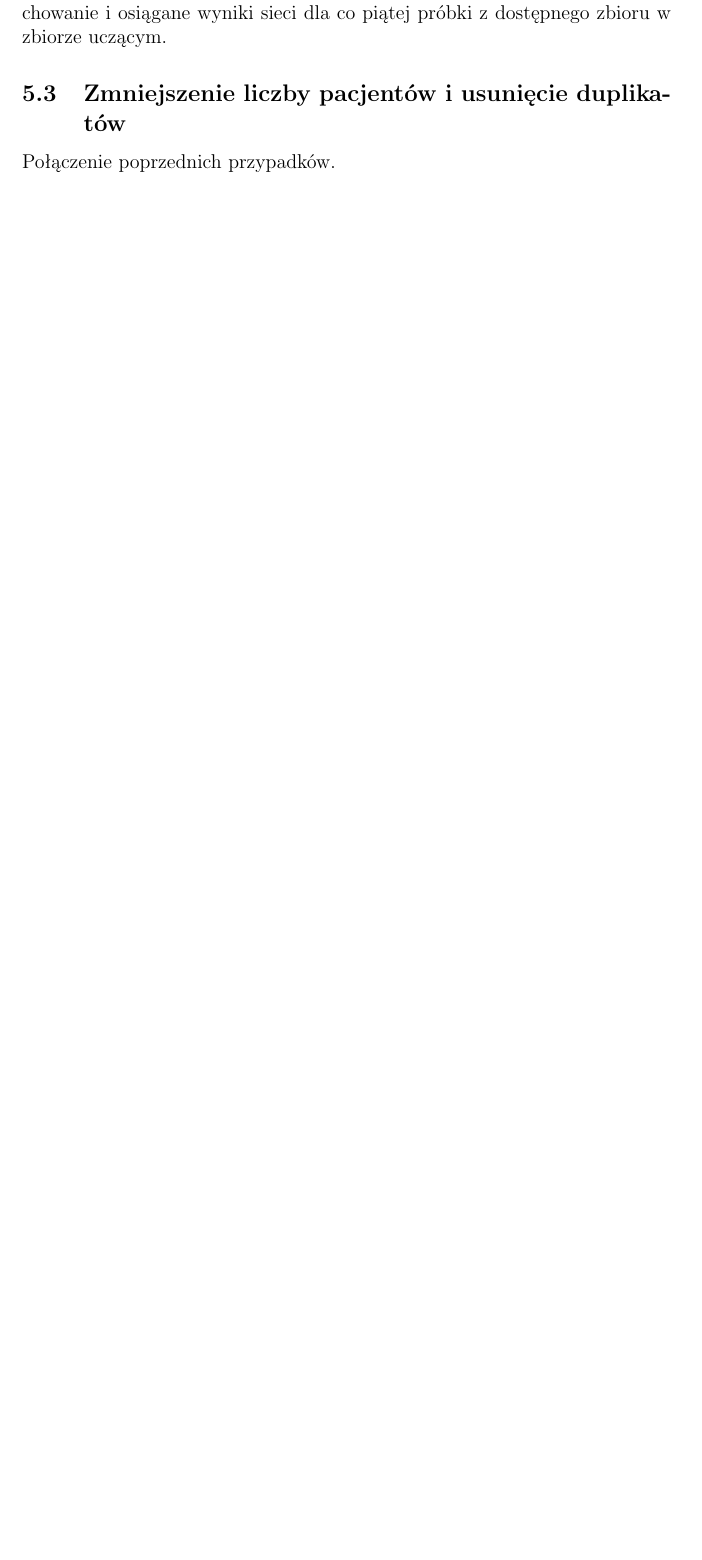
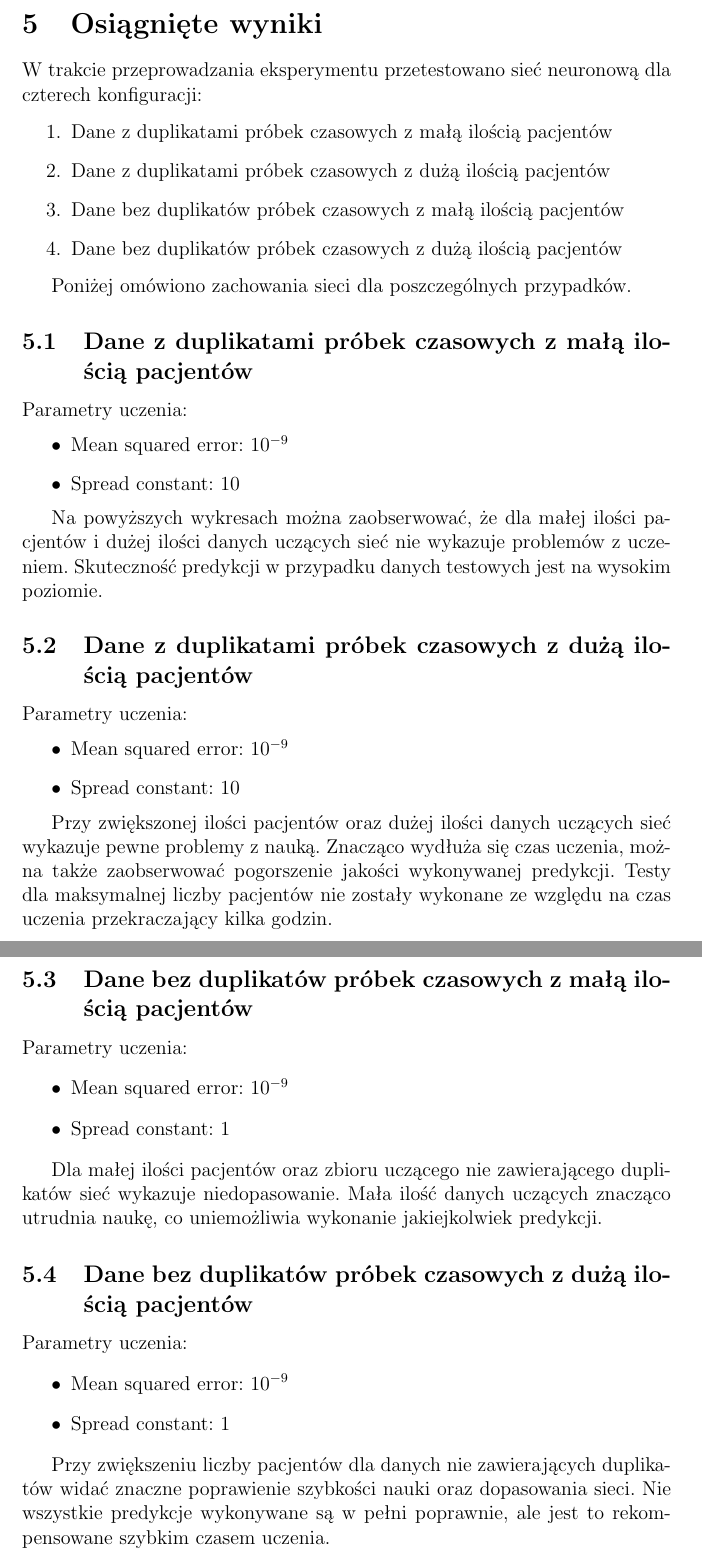
Before and after one commit to jedrzejkozal/PWr_PodstawyObliczenNeuronowych, a LaTeX document (docs/sprawozdanie.tex): part of page 11 of 14 before the commit and two parts of pages 11 and 12 of 15 after it, the two joined at a grey line, cut at the place of the change, the shorter picture padded with empty space. Compiled offline with pdfLaTeX.

Commit message:
Update sprawozdania i obrazków

```diff
--- a/docs/sprawozdanie.tex
+++ b/docs/sprawozdanie.tex
@@ -224,3 +228,4 @@ Opis podziału na zbiory uczące i testowe.
 \newpage
 
 \section{Osiągnięte wyniki}
+W trakcie przeprowadzania eksperymentu przetestowano sieć neuronową dla czterech konfiguracji:
@@ -228,14 +232,53 @@ Wyniki eksperymentów bez zmniejszenia pacjentów i bez usunięcia duplikatów.
 
-\subsection{Zmniejszenie liczby pacjentów}
-Zaobserowano znaczącą poprawę osiąganych wyników przy zredukowanej liczbie pacjentów w zbiorach uczących i treningowych.
+\begin{enumerate}
+\item Dane z duplikatami próbek czasowych z małą ilością pacjentów
+\item Dane z duplikatami próbek czasowych z dużą ilością pacjentów
+\item Dane bez duplikatów próbek czasowych z małą ilością pacjentów
+\item Dane bez duplikatów próbek czasowych z dużą ilością pacjentów
+\end{enumerate}
 
-\subsection{Usunięcie duplikatów próbek}
-Po przeanalizowaniu zawartości zbioru uczącego zauważono wiele powtarzających się próbek o bardzo zbliżonych wartościach czasu i sygnałów.
+Poniżej omówiono zachowania sieci dla poszczególnych przypadków.
 
-Przykładowo dla pierwszego pacjenta w czasie: 5.6431, 5.6438, 5.6451, 5.6458, 5.6458 wartości jitter(\%) to 0.00348, 0.00413, 0.00217, 0.00294, 0.00250. Bardzo zbliżone wartości próbek mogą powodwać overfitting. Zbadano zachowanie i osiągane wyniki sieci dla co piątej próbki z dostępnego zbioru w zbiorze uczącym.
+\subsection{Dane z duplikatami próbek czasowych z małą ilością pacjentów}
 
-\subsection{Zmniejszenie liczby pacjentów i usunięcie duplikatów}
-Połączenie poprzednich przypadków.
+Parametry uczenia:
+\begin{itemize}
+\item Mean squared error: $10^{-9}$
+\item Spread constant: $10$
+\end{itemize}
+
+Na powyższych wykresach można zaobserwować, że dla małej ilości pacjentów i dużej ilości danych uczących sieć nie wykazuje problemów z uczeniem. Skuteczność predykcji w przypadku danych testowych jest na wysokim poziomie.
+
+\subsection{Dane z duplikatami próbek czasowych z dużą ilością pacjentów}
+
+Parametry uczenia:
+\begin{itemize}
+\item Mean squared error: $10^{-9}$
+\item Spread constant: $10$
+\end{itemize}
+
+Przy zwiększonej ilości pacjentów oraz dużej ilości danych uczących sieć wykazuje pewne problemy z nauką. Znacząco wydłuża się czas uczenia, można także zaobserwować pogorszenie jakości wykonywanej predykcji. Testy dla maksymalnej liczby pacjentów nie zostały wykonane ze względu na czas uczenia przekraczający kilka godzin.
+
+\subsection{Dane bez duplikatów próbek czasowych z małą ilością pacjentów}
+
+Parametry uczenia:
+\begin{itemize}
+\item Mean squared error: $10^{-9}$
+\item Spread constant: $1$
+\end{itemize}
+
+Dla małej ilości pacjentów oraz zbioru uczącego nie zawierającego duplikatów sieć wykazuje niedopasowanie. Mała ilość danych uczących znacząco utrudnia naukę, co uniemożliwia wykonanie jakiejkolwiek predykcji.
+
+\subsection{Dane bez duplikatów próbek czasowych z dużą ilością pacjentów}
+
+Parametry uczenia:
+\begin{itemize}
+\item Mean squared error: $10^{-9}$
+\item Spread constant: $1$
+\end{itemize}
+
+Przy zwiększeniu liczby pacjentów dla danych nie zawierających duplikatów widać znaczne poprawienie szybkości nauki oraz dopasowania sieci. Nie wszystkie predykcje wykonywane są w pełni poprawnie, ale jest to rekompensowane szybkim czasem uczenia.
+
 
 \newpage
 \section{Wnioski}
```
Also changed, not shown: test-normal-1.png (added), test-normal-10.png (added), test-normal-12.png (added), test-normal-16.png (added), test-normal-3.png (added), test-normal-6.png (added), training-normal-1.png (added), training-normal-10.png (added), training-normal-12.png (added), training-normal-3.png (added), training-normal-6.png (added), docs/sprawozdanie.tex (5 more changed lines), 1 other file.
